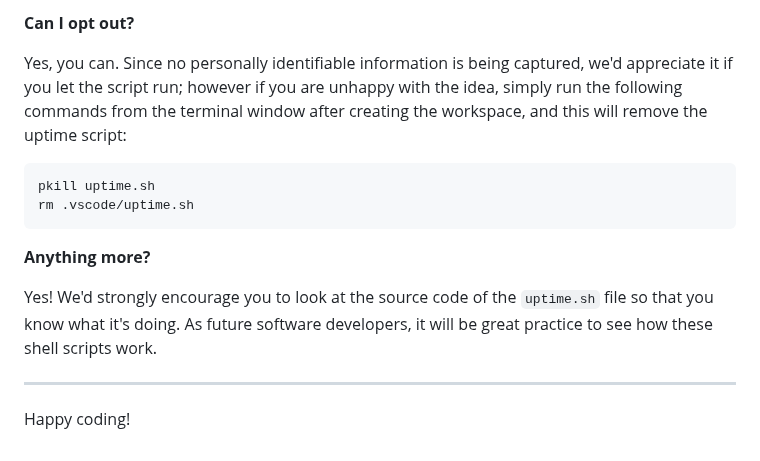
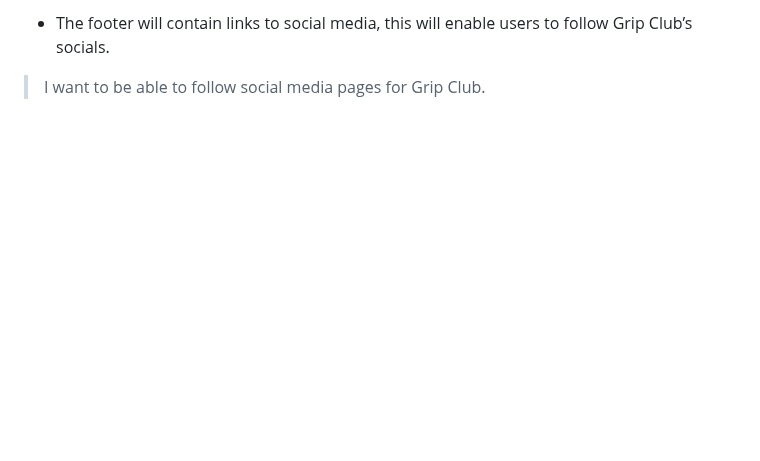
Before and after one commit to Kaysims/Grip-Club, a Markdown page: README.md, the part around one of its changes. GitHub-like rendering; blank space fills up the shorter version.

````diff
--- a/README.md
+++ b/README.md
@@ -93,16 +58,2 @@ We want to tell you this so that we are being completely transparent about the d
-**Can I opt out?**
-
-Yes, you can. Since no personally identifiable information is being captured, we'd appreciate it if you let the script run; however if you are unhappy with the idea, simply run the following commands from the terminal window after creating the workspace, and this will remove the uptime script:
-
-```
-pkill uptime.sh
-rm .vscode/uptime.sh
-```
-
-**Anything more?**
-
-Yes! We'd strongly encourage you to look at the source code of the `uptime.sh` file so that you know what it's doing. As future software developers, it will be great practice to see how these shell scripts work.
-
----
-
-Happy coding!
+* The footer will contain links to social media, this will enable users to follow Grip Club’s socials.
+ > I want to be able to follow social media pages for Grip Club.
````
Also changed, not shown: other parts of README.md (+41 -76 lines).
